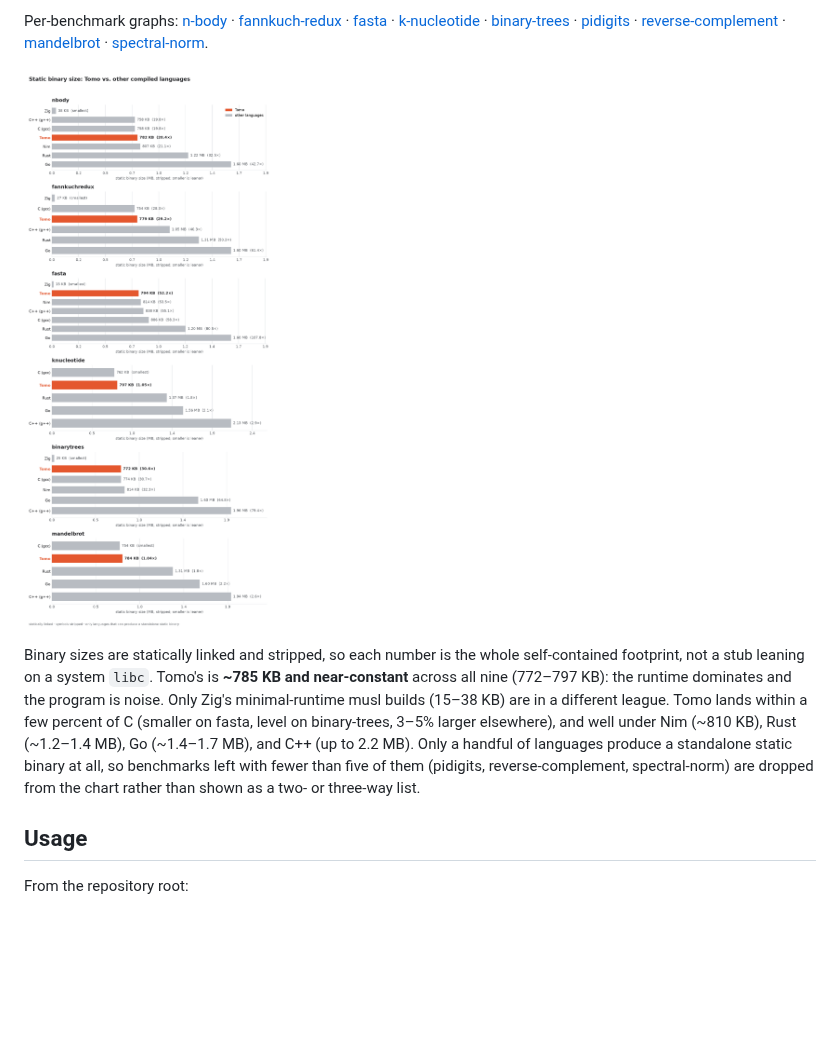
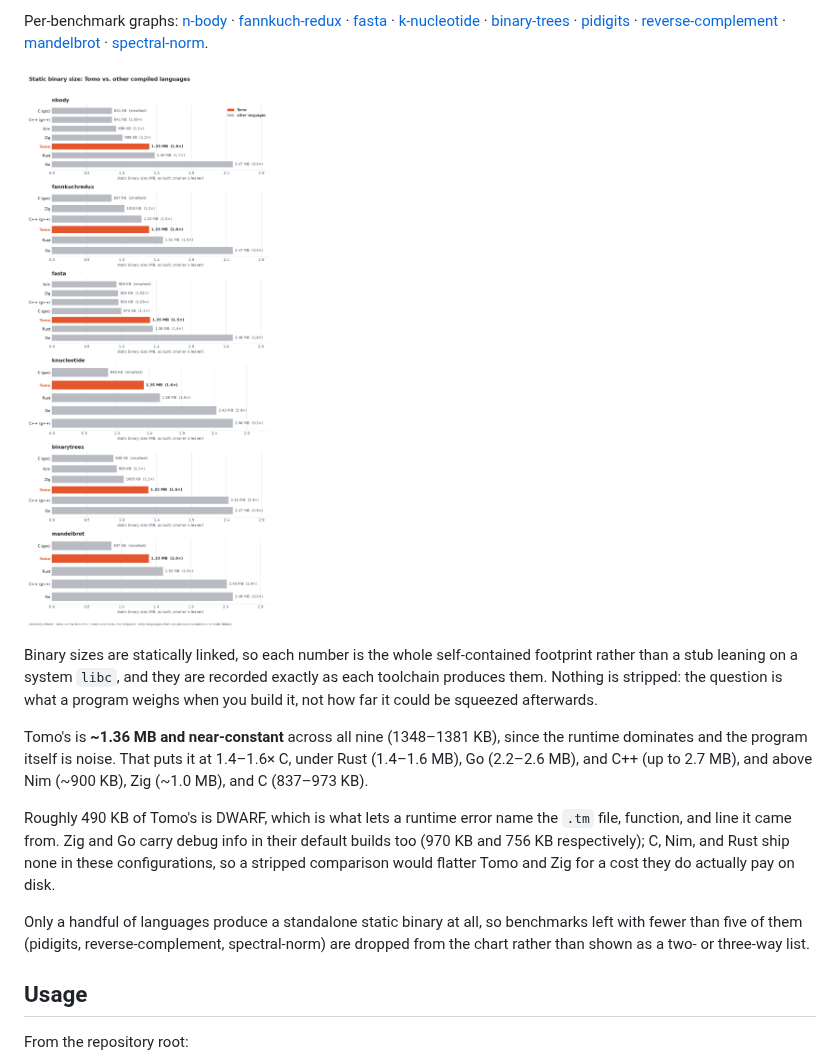
Before and after one commit to bruce-hill/tomo, a Markdown page: benchmarks/README.md, the part around the change. Rendered like a GitHub page; pictures changed too: benchmarks/sizes.png; blank space fills up the shorter version.

Commit message:
Stop stripping the binaries in the size benchmark
The comparison stripped every binary before measuring it, on the grounds
that debug info is noise. It isn't: it is weight the program carries when
you build it, and whether a toolchain emits it by default is part of what
the chart is supposed to show. Sizes are now recorded exactly as each
toolchain produces them.

It changes the standings, and mostly by removing an artifact. Zig's
"15-38 KB, in a different league" was the whole of it: its ReleaseFast
builds carry 970 KB of debug info, more than Tomo's 491 KB, and land at
929-1016 KB once nothing is stripped. Go carries 756 KB. C, Nim, and Rust
emit none in these configurations, so stripping had been flattering
exactly the languages that hide theirs behind a step you have to run
yourself.

Tomo now reads as ~1.36 MB across all nine (1348-1381 KB), which is
1.4-1.6x C, under Rust, Go, and C++, and above C, Nim, and Zig. The
README's figures are rewritten to match, with a note on how much of each
language's binary is debug info, since that is now the interesting part
of the difference.

No -Os to fix: C already builds with -O3 -fomit-frame-pointer
-march=native for both timings and sizes, and no benchmark's cflags
override it.

Co-Authored-By: Claude Opus 5 (1M context) <noreply@anthropic.com>
Claude-Session: https://claude.ai/code/session_01L2ZhCMU5YGorDXMDhRSyZe

```diff
--- a/benchmarks/README.md
+++ b/benchmarks/README.md
@@ -44,18 +44,27 @@ Per-benchmark graphs: [n-body](results-nbody.png) ·
 
 ![Static binary size across languages](sizes.png)
 
-Binary sizes are statically linked and stripped, so each number is the whole
-self-contained footprint, not a stub leaning on a system `libc`. Tomo's is
-**~785 KB and near-constant** across all nine (772–797 KB): the runtime
-dominates and the program is noise. Only Zig's minimal-runtime musl builds
-(15–38 KB) are in a different league. Tomo lands within a few percent of C
-(smaller on fasta, level on binary-trees, 3–5% larger elsewhere), and well
-under Nim (~810 KB),
-Rust (~1.2–1.4 MB), Go (~1.4–1.7 MB), and C++ (up to 2.2 MB). Only a handful
-of languages produce a standalone static binary at all, so benchmarks left
-with fewer than five of them
-(pidigits, reverse-complement, spectral-norm) are dropped from the chart
-rather than shown as a two- or three-way list.
+Binary sizes are statically linked, so each number is the whole self-contained
+footprint rather than a stub leaning on a system `libc`, and they are recorded
+exactly as each toolchain produces them. Nothing is stripped: the question is
+what a program weighs when you build it, not how far it could be squeezed
+afterwards.
+
+Tomo's is **~1.36 MB and near-constant** across all nine (1348–1381 KB), since
+the runtime dominates and the program itself is noise. That puts it at
+1.4–1.6× C, under Rust (1.4–1.6 MB), Go (2.2–2.6 MB), and C++ (up to 2.7 MB),
+and above Nim (~900 KB), Zig (~1.0 MB), and C (837–973 KB).
+
+Roughly 490 KB of Tomo's is DWARF, which is what lets a runtime error name the
+`.tm` file, function, and line it came from. Zig and Go carry debug info in
+their default builds too (970 KB and 756 KB respectively); C, Nim, and Rust
+ship none in these configurations, so a stripped comparison would flatter Tomo
+and Zig for a cost they do actually pay on disk.
+
+Only a handful of languages produce a standalone static binary at all, so
+benchmarks left with fewer than five of them (pidigits, reverse-complement,
+spectral-norm) are dropped from the chart rather than shown as a two- or
+three-way list.
 
 ## Usage
 
```
Also changed, not shown: 2 other files.
